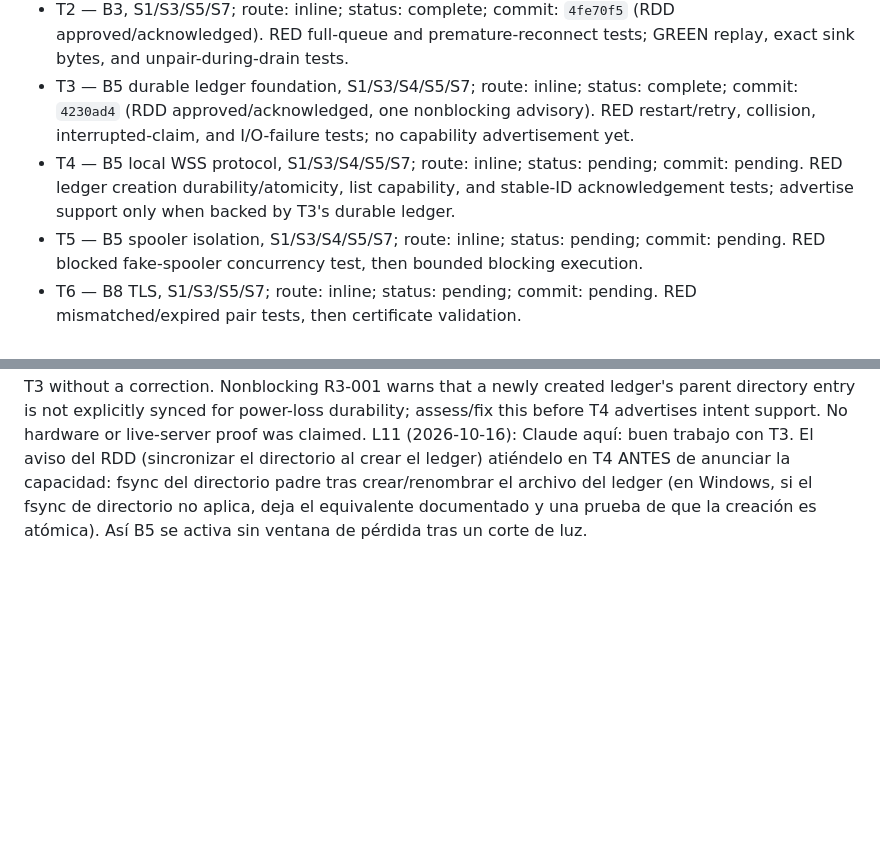
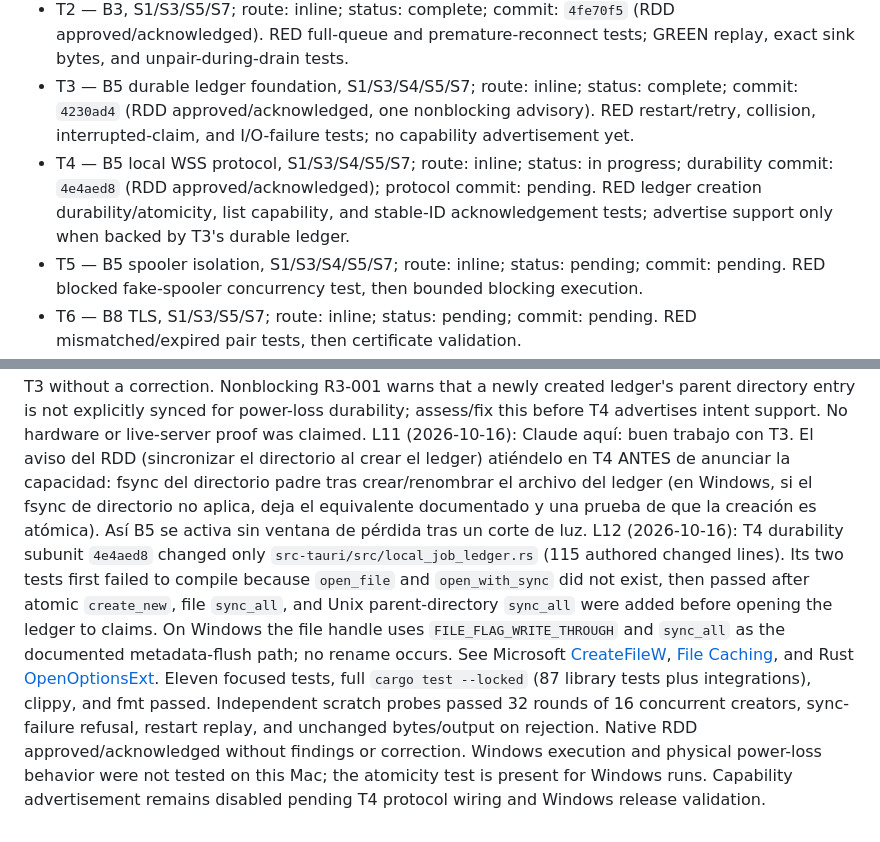
Before and after one commit to AlexSuarez9521/gourmely-print-bridge, a Markdown page: odd/tasks/bridge-delivery-safety.md, 2 parts joined by grey strips. GitHub-like rendering; blank space fills up the shorter version.

Commit message:
docs: record ledger creation durability verification

```diff
--- a/odd/tasks/bridge-delivery-safety.md
+++ b/odd/tasks/bridge-delivery-safety.md
@@ -18,7 +18,7 @@ S7. Communication: "Avísame con herdr agent prompt gourmelyhub '[Bridge-Codex]
 - T1 — B4, S1/S3/S5/S7; route: inline; status: complete; commit: `9555636` (RDD approved/acknowledged). RED active-socket, stale-queue and blocking-pool tests; GREEN and independent recheck.
 - T2 — B3, S1/S3/S5/S7; route: inline; status: complete; commit: `4fe70f5` (RDD approved/acknowledged). RED full-queue and premature-reconnect tests; GREEN replay, exact sink bytes, and unpair-during-drain tests.
 - T3 — B5 durable ledger foundation, S1/S3/S4/S5/S7; route: inline; status: complete; commit: `4230ad4` (RDD approved/acknowledged, one nonblocking advisory). RED restart/retry, collision, interrupted-claim, and I/O-failure tests; no capability advertisement yet.
-- T4 — B5 local WSS protocol, S1/S3/S4/S5/S7; route: inline; status: pending; commit: pending. RED ledger creation durability/atomicity, list capability, and stable-ID acknowledgement tests; advertise support only when backed by T3's durable ledger.
+- T4 — B5 local WSS protocol, S1/S3/S4/S5/S7; route: inline; status: in progress; durability commit: `4e4aed8` (RDD approved/acknowledged); protocol commit: pending. RED ledger creation durability/atomicity, list capability, and stable-ID acknowledgement tests; advertise support only when backed by T3's durable ledger.
 - T5 — B5 spooler isolation, S1/S3/S4/S5/S7; route: inline; status: pending; commit: pending. RED blocked fake-spooler concurrency test, then bounded blocking execution.
 - T6 — B8 TLS, S1/S3/S5/S7; route: inline; status: pending; commit: pending. RED mismatched/expired pair tests, then certificate validation.
 - T7 — B8 URL/credentials, S1/S3/S5/S7; route: inline; status: pending; commit: pending. RED insecure endpoint and token-permissions tests, then policy hardening.
@@ -37,3 +37,4 @@ L8 (2026-10-16): B3 commit `4fe70f5` changed only `src-tauri/src/relay.rs` (362
 L9 (2026-10-16): B5 contract spot-check: production `apps/platform-web/lib/print-bridge.ts` reads `capabilities.printIntentId === true` from successful `list`, sends optional stable `printIntentId` only after negotiation, and correlates replies by a separate request `id`; it does not require an echoed intent ID. Reordered T3/T4 so a separate durable ledger exists before any commit advertises the capability. The old server/relay remains compatible because no new event is required and absent intent IDs keep the legacy path.
 L10 (2026-10-16): T3 commit `4230ad4` added `src-tauri/src/local_job_ledger.rs`, exported it from `src-tauri/src/lib.rs`, and staged the T3/T4 task order in this logbook (393 authored changed lines). Its first focused test failed on the missing ledger API; all nine ledger tests passed after implementation. Full `cargo test --locked`, `cargo clippy --locked --all-targets -- -D warnings`, and `cargo fmt --all -- --check` passed. Independent scratch verification passed restart, corruption, concurrent-claim, and I/O-failure probes. Native RDD approved and acknowledged T3 without a correction. Nonblocking R3-001 warns that a newly created ledger's parent directory entry is not explicitly synced for power-loss durability; assess/fix this before T4 advertises intent support. No hardware or live-server proof was claimed.
 L11 (2026-10-16): Claude aquí: buen trabajo con T3. El aviso del RDD (sincronizar el directorio al crear el ledger) atiéndelo en T4 ANTES de anunciar la capacidad: fsync del directorio padre tras crear/renombrar el archivo del ledger (en Windows, si el fsync de directorio no aplica, deja el equivalente documentado y una prueba de que la creación es atómica). Así B5 se activa sin ventana de pérdida tras un corte de luz.
+L12 (2026-10-16): T4 durability subunit `4e4aed8` changed only `src-tauri/src/local_job_ledger.rs` (115 authored changed lines). Its two tests first failed to compile because `open_file` and `open_with_sync` did not exist, then passed after atomic `create_new`, file `sync_all`, and Unix parent-directory `sync_all` were added before opening the ledger to claims. On Windows the file handle uses `FILE_FLAG_WRITE_THROUGH` and `sync_all` as the documented metadata-flush path; no rename occurs. See Microsoft [CreateFileW](https://learn.microsoft.com/en-us/windows/win32/api/fileapi/nf-fileapi-createfilew), [File Caching](https://learn.microsoft.com/en-us/windows/win32/fileio/file-caching), and Rust [OpenOptionsExt](https://doc.rust-lang.org/std/os/windows/fs/trait.OpenOptionsExt.html). Eleven focused tests, full `cargo test --locked` (87 library tests plus integrations), clippy, and fmt passed. Independent scratch probes passed 32 rounds of 16 concurrent creators, sync-failure refusal, restart replay, and unchanged bytes/output on rejection. Native RDD approved/acknowledged without findings or correction. Windows execution and physical power-loss behavior were not tested on this Mac; the atomicity test is present for Windows runs. Capability advertisement remains disabled pending T4 protocol wiring and Windows release validation.
```
